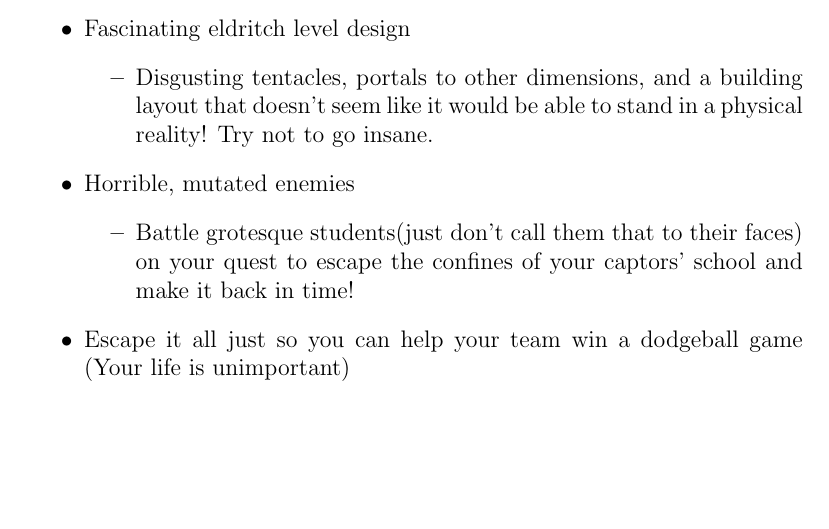
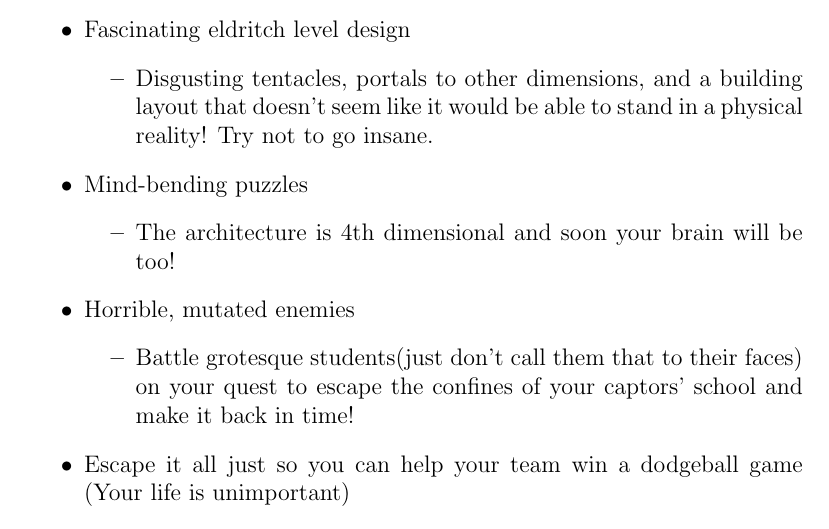
Before and after one commit to zachstecher/MSCS565, a LaTeX document (GameDesignDocument.tex): part of page 3 of 13, cut so that both start at the same text, the shorter picture padded with empty space. Compiled offline with pdfLaTeX.

Commit message:
Update GameDesignDocument.tex

```diff
--- a/GameDesignDocument.tex
+++ b/GameDesignDocument.tex
@@ -41,6 +41,10 @@ The aim of Eldritch Escape is to provide a fun platforming experience that combi
 \item Fascinating eldritch level design
 	\begin{itemize}
 	\item Disgusting tentacles, portals to other dimensions, and a building layout that doesn't seem like it would be able to stand in a physical reality! Try not to go insane.
+	\end{itemize}
+\item Mind-bending puzzles
+	\begin{itemize}
+	\item The architecture is 4th dimensional and soon your brain will be too!
 	\end{itemize}
 \item Horrible, mutated enemies
 	\begin{itemize}
```
